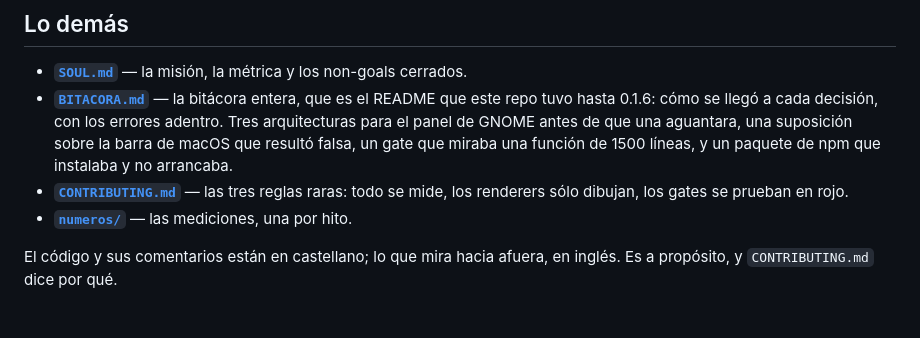
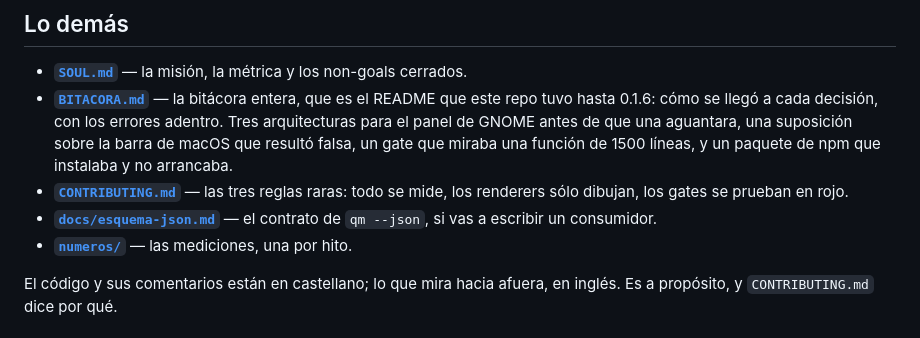
Before and after one commit to legiosai/quartermaster, a Markdown page: LEEME.md, the part around the change. Rendered like a GitHub page.

```diff
--- a/LEEME.md
+++ b/LEEME.md
@@ -155,6 +155,8 @@ La tabla completa está en [`SECURITY.md`](SECURITY.md#seguridad).
   una función de 1500 líneas, y un paquete de npm que instalaba y no arrancaba.
 - **[`CONTRIBUTING.md`](CONTRIBUTING.md)** — las tres reglas raras: todo se
   mide, los renderers sólo dibujan, los gates se prueban en rojo.
+- **[`docs/esquema-json.md`](docs/esquema-json.md)** — el contrato de
+  `qm --json`, si vas a escribir un consumidor.
 - **[`numeros/`](numeros/)** — las mediciones, una por hito.
 
 El código y sus comentarios están en castellano; lo que mira hacia afuera, en
```
Also changed, not shown: README.md (+2 -0 lines), docs/esquema-json.md (added, +144 -0 lines).
